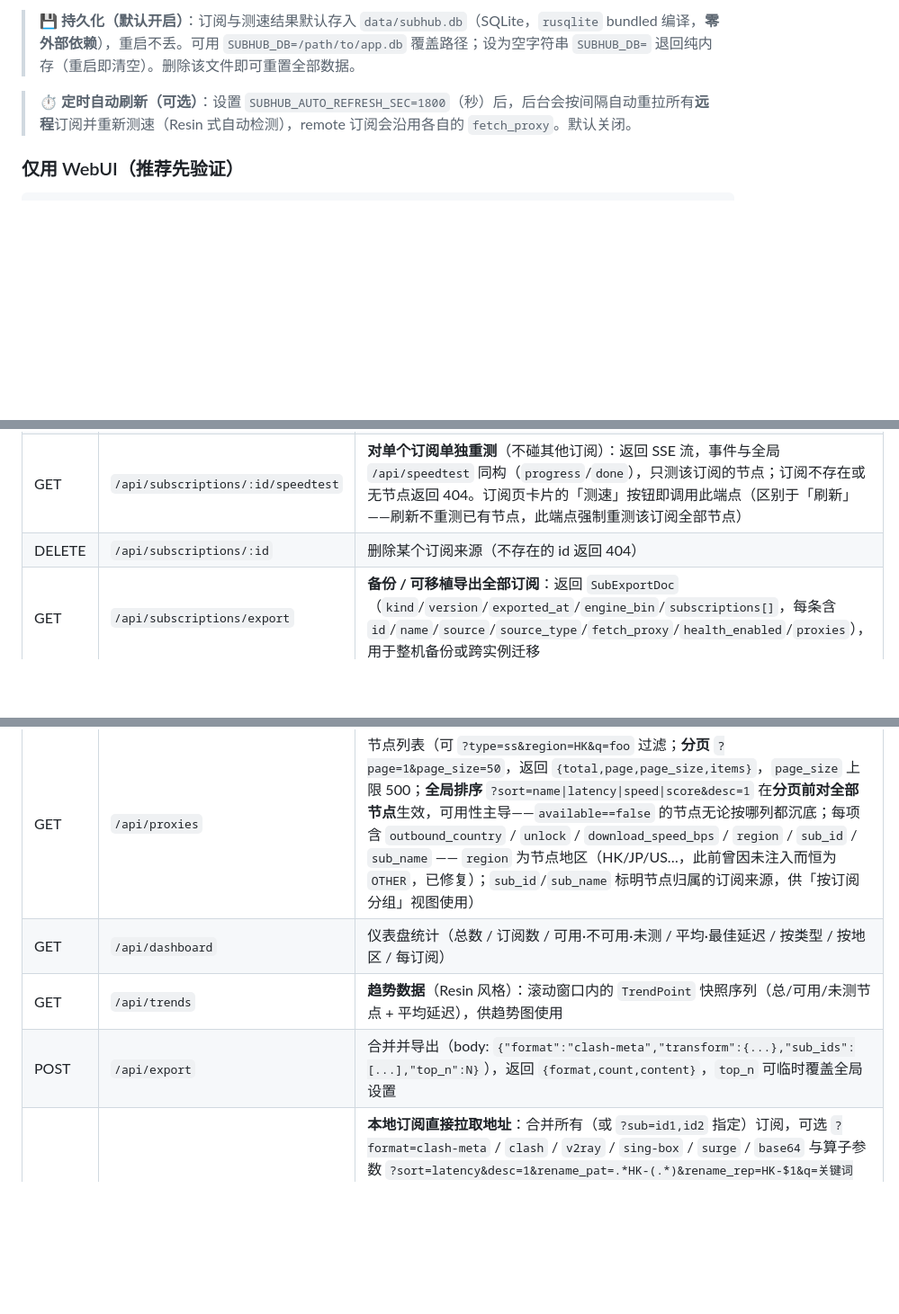
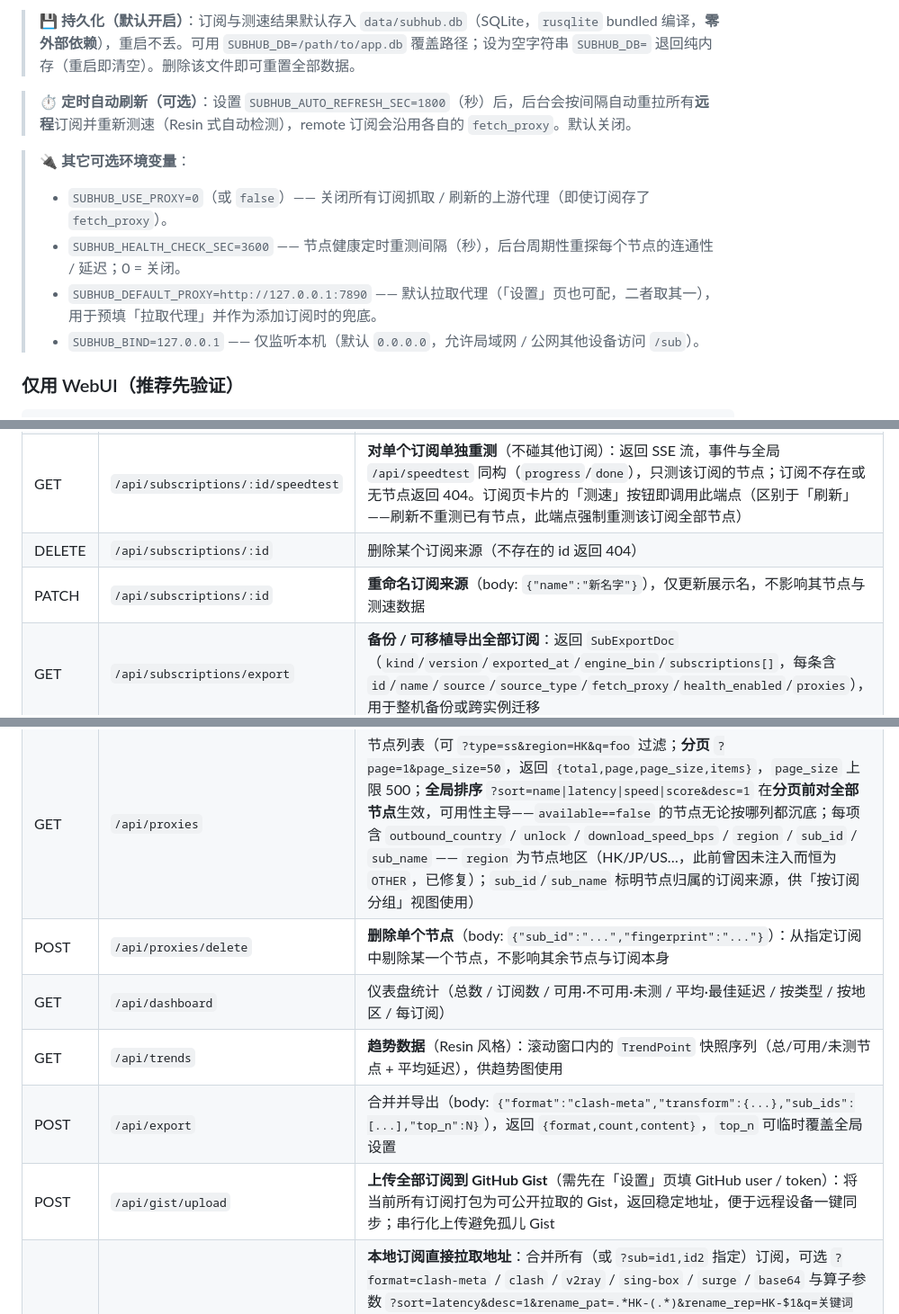
Before and after one commit to schalkiii/SubHub, a Markdown page: README.md, 3 parts joined by grey strips. Shown at 90% size. GitHub-like rendering; blank space fills up the shorter version.

Commit message:
docs: README API 表补全 3 个端点 + 列出 3 个环境变量
- API 表补回 PATCH /api/subscriptions/:id、POST /api/proxies/delete、POST /api/gist/upload（均为代码已有但文档遗漏）

- 环境变量节补 SUBHUB_USE_PROXY / SUBHUB_HEALTH_CHECK_SEC / SUBHUB_DEFAULT_PROXY / SUBHUB_BIND

- 以代码路由表为事实源核对，无版本号/新旧对比内容（版本历史归 CHANGELOG）

````diff
--- a/README.md
+++ b/README.md
@@ -91,6 +91,12 @@
 
 > ⏱️ **定时自动刷新（可选）**：设置 `SUBHUB_AUTO_REFRESH_SEC=1800`（秒）后，后台会按间隔自动重拉所有**远程**订阅并重新测速（Resin 式自动检测），remote 订阅会沿用各自的 `fetch_proxy`。默认关闭。
 
+> 🔌 **其它可选环境变量**：
+> - `SUBHUB_USE_PROXY=0`（或 `false`）—— 关闭所有订阅抓取 / 刷新的上游代理（即使订阅存了 `fetch_proxy`）。
+> - `SUBHUB_HEALTH_CHECK_SEC=3600` —— 节点健康定时重测间隔（秒），后台周期性重探每个节点的连通性 / 延迟；0 = 关闭。
+> - `SUBHUB_DEFAULT_PROXY=http://127.0.0.1:7890` —— 默认拉取代理（「设置」页也可配，二者取其一），用于预填「拉取代理」并作为添加订阅时的兜底。
+> - `SUBHUB_BIND=127.0.0.1` —— 仅监听本机（默认 `0.0.0.0`，允许局域网 / 公网其他设备访问 `/sub`）。
+
 ### 仅用 WebUI（推荐先验证）
 ```bash
 cargo run -p subhub-server
@@ -126,6 +132,7 @@ macOS / Linux 同理生成对应平台包。三端共用同一份 Rust 代码与
 | POST | `/api/subscriptions/:id/refresh` | **刷新单个订阅**（Resin 风格）：重拉源 → 重算节点 → 更新健康时间戳，返回 `{status, nodes, source}`。**注意：刷新只重测新增节点，已有节点沿用旧测速数据，不会重测** |
 | GET  | `/api/subscriptions/:id/speedtest` | **对单个订阅单独重测**（不碰其他订阅）：返回 SSE 流，事件与全局 `/api/speedtest` 同构（`progress`/`done`），只测该订阅的节点；订阅不存在或无节点返回 404。订阅页卡片的「测速」按钮即调用此端点（区别于「刷新」——刷新不重测已有节点，此端点强制重测该订阅全部节点） |
 | DELETE | `/api/subscriptions/:id` | 删除某个订阅来源（不存在的 id 返回 404） |
+| PATCH | `/api/subscriptions/:id` | **重命名订阅来源**（body: `{"name":"新名字"}`），仅更新展示名，不影响其节点与测速数据 |
 | GET  | `/api/subscriptions/export` | **备份 / 可移植导出全部订阅**：返回 `SubExportDoc`（`kind`/`version`/`exported_at`/`engine_bin`/`subscriptions[]`，每条含 `id`/`name`/`source`/`source_type`/`fetch_proxy`/`health_enabled`/`proxies`），用于整机备份或跨实例迁移 |
 | POST | `/api/subscriptions/import` | **从备份恢复订阅**：按源 URL 幂等合并（重导入同一实例或跨实例的远程订阅不重复），保留内嵌节点结果（不重新抓取 / 测速），本地 / 粘贴类无 URL 订阅互不冲突 |
 | POST | `/api/subscriptions/prune` | **清理长期无可用订阅**：立即删除所有「连续 N 天没有任何可用节点」的订阅（N 取自设置项 `remove_sub_after_days`，0 = 关闭），返回 `{status,removed}`。定时刷新与节点重测运行时也会自动执行 |
@@ -139,9 +146,11 @@ macOS / Linux 同理生成对应平台包。三端共用同一份 Rust 代码与
 | POST | `/api/nodes/cleanup` | **坏节点熔断清理**（Resin 风格）：删除所有 `available==false` 的节点（保留未测节点），返回 `{status,removed}` |
 | GET  | `/api/nodes/top`     | **跨订阅 Top-N 节点**：按综合评分返回全局最高的前 N 个节点（受全局 `top_n` 设置控制；`?n=N` 可临时覆盖，0=全部），每项含 `sub_id`/`sub_name`/`region`/`score` |
 | GET  | `/api/proxies`       | 节点列表（可 `?type=ss&region=HK&q=foo` 过滤；**分页** `?page=1&page_size=50`，返回 `{total,page,page_size,items}`，`page_size` 上限 500；**全局排序** `?sort=name\|latency\|speed\|score&desc=1` 在**分页前对全部节点**生效，可用性主导——`available==false` 的节点无论按哪列都沉底；每项含 `outbound_country` / `unlock` / `download_speed_bps` / `region` / `sub_id` / `sub_name` —— `region` 为节点地区（HK/JP/US…，此前曾因未注入而恒为 `OTHER`，已修复）；`sub_id`/`sub_name` 标明节点归属的订阅来源，供「按订阅分组」视图使用） |
+| POST | `/api/proxies/delete` | **删除单个节点**（body: `{"sub_id":"...","fingerprint":"..."}`）：从指定订阅中剔除某一个节点，不影响其余节点与订阅本身 |
 | GET  | `/api/dashboard`     | 仪表盘统计（总数 / 订阅数 / 可用·不可用·未测 / 平均·最佳延迟 / 按类型 / 按地区 / 每订阅） |
 | GET  | `/api/trends`        | **趋势数据**（Resin 风格）：滚动窗口内的 `TrendPoint` 快照序列（总/可用/未测节点 + 平均延迟），供趋势图使用 |
 | POST | `/api/export`        | 合并并导出（body: `{"format":"clash-meta","transform":{...},"sub_ids":[...],"top_n":N}`），返回 `{format,count,content}`，`top_n` 可临时覆盖全局设置 |
+| POST | `/api/gist/upload`    | **上传全部订阅到 GitHub Gist**（需先在「设置」页填 GitHub user / token）：将当前所有订阅打包为可公开拉取的 Gist，返回稳定地址，便于远程设备一键同步；串行化上传避免孤儿 Gist |
 | GET  | `/sub`               | **本地订阅直接拉取地址**：合并所有（或 `?sub=id1,id2` 指定）订阅，可选 `?format=clash-meta` / `clash` / `v2ray` / `sing-box` / `surge` / `base64` 与算子参数 `?sort=latency&desc=1&rename_pat=.*HK-(.*)&rename_rep=HK-$1&q=关键词&region=HK&type=ss`，返回**纯文本订阅内容**（clash 类为 `text/plain`、v2ray/sing-box 为 `application/json`），无 JSON 包装、无需鉴权。把这个网址直接填进 mihomo / clash / v2rayN / sing-box 的「订阅」即可常驻拉取（详见下文「本地订阅地址」一节） |
 | GET  | `/api/speedtest`     | 手动测速，返回 **SSE 流**（`text/event-stream`），WebUI 据此实时显示进度条与「正在测的节点 / Ping / 带宽」。查询参数：`timeout_ms`（默认 4000）、`concurrency`（默认 20）、`mode`（`all` 全部 / `untested` 只测 `last_tested_at==None` / `failed` 只测 `available==Some(false)`，复用自动刷新增量思路）、`ids`（可选，URL 编码的 JSON 数组字符串，形如 `ids=["<fp1>","<fp2>"]`，**只测这些选中节点**，供节点页「测速选中」多选使用；用 JSON 数组而非分隔符拼接，避免 fingerprint 内逗号（常见于 vless+ws 的 path）被误切导致匹配不到）。事件：`progress`（每个节点完成 **任一阶段** 发一条，含 `done/total/name/available/latency_ms/bandwidth_bps/server/phase`，`phase` 为 `tcp`/`http`/`bw`；`server` 为该节点 host，前端据其判定回环节点并对「速度」显示「不适用」而非本地内存拷贝的虚假大数值）与 `done`（汇总 `tested/reachable/avg_latency_ms`）。**进度总量覆盖全程**：无引擎时 `total = 节点数`（仅 TCP）；配置引擎时 `total = 节点数 × 3`（TCP + HTTP 延迟 + 带宽各占一段），所以进度条**真正到 100% 才结束**，不会在 TCP 完成后卡住。每个节点的 TCP 延迟 / 可用性（及可选 HTTP 延迟、下行带宽）测完即写回节点记录。**可用性判定对齐 clash-verge**：配置了 `SUBHUB_ENGINE_BIN` 且本批确有节点经引擎 gstatic generate_204 实测成功时，节点的「可用」就以**引擎的真实代理级 HTTP 探测**为准（逐节点 `h.is_some()`）——TCP 能连但协议层不通的节点会被正确判为不可用，不再出现「SubHub 绿、clash-verge 红」的假绿（例如 `35.187.156.27:443` 这类 Google 443 端口，TCP 必可连但代理隧道不通的节点）；当引擎未配置、或本批 0 个节点探测成功（引擎整体故障/超时过严）时，回退到裸 TCP 可用性作为兜底，避免 mass-red 让用户完全无法使用 |
 | POST | `/api/proxy-test`    | **代理可达性测试**（body: `{"proxy":"http://127.0.0.1:7890","url?":"https://..."}`）：经该代理发 HTTP GET（默认 gstatic `generate_204`），15s 超时，返回 `{ok,status|error}`，用于校验「拉取代理」是否可用 |
````
